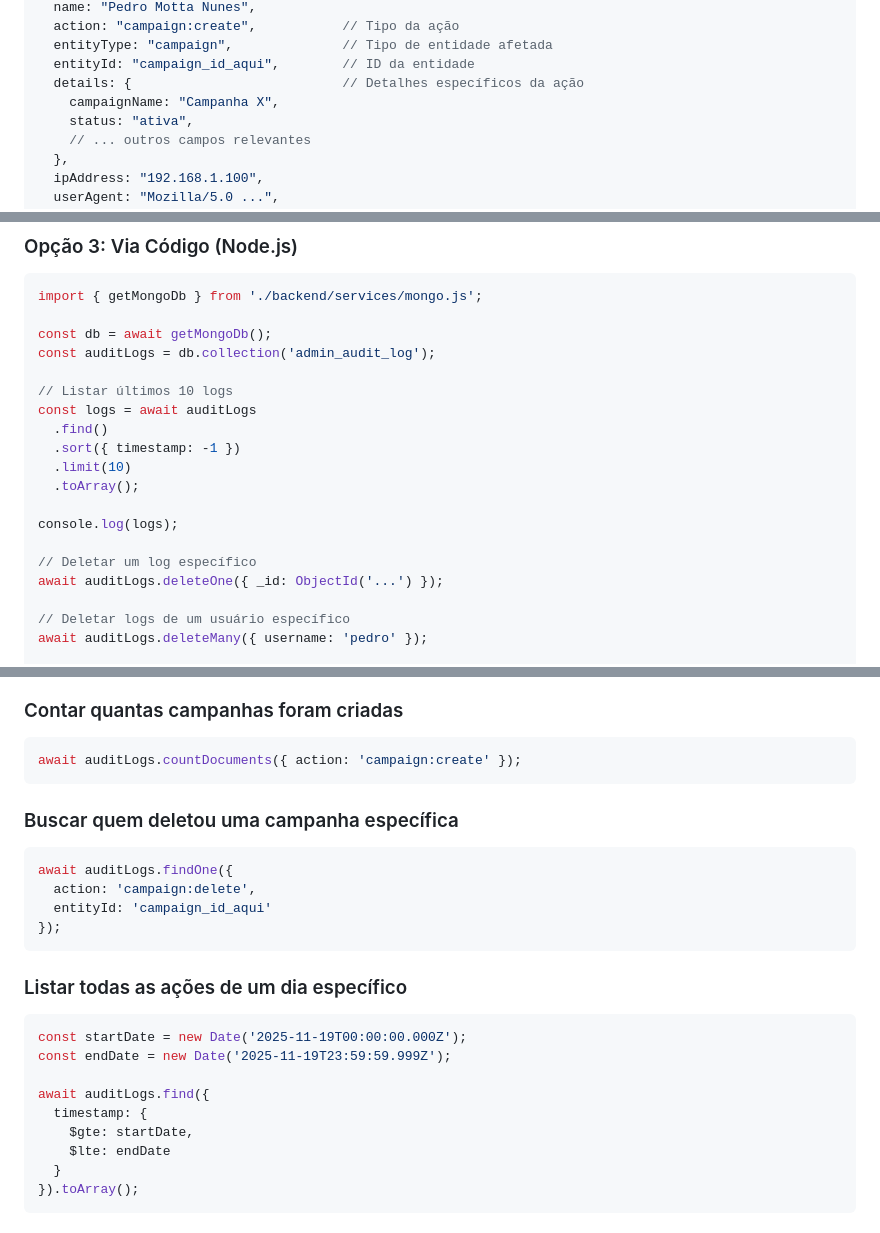
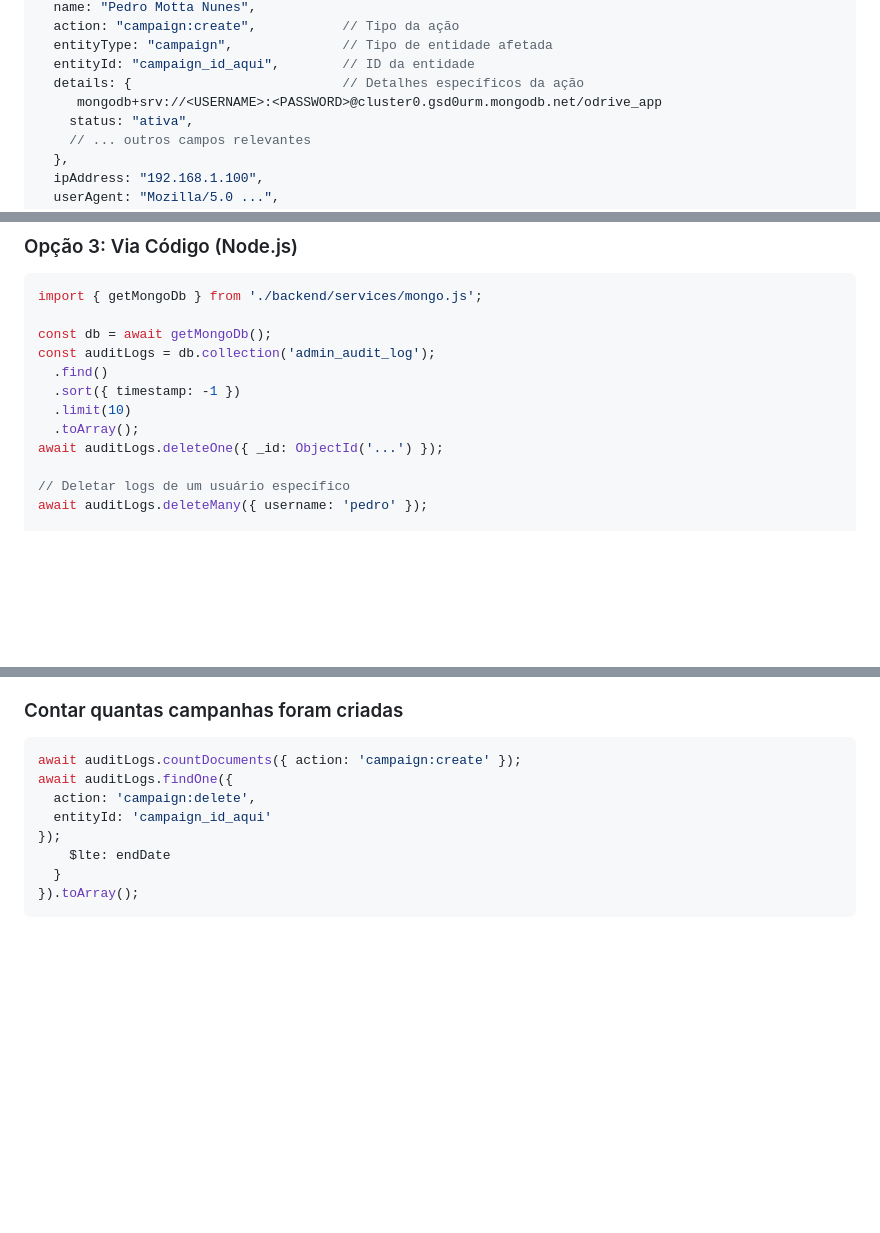
Before and after one commit to pedromottanunes/oddrive_campanha, a Markdown page: AUDIT_LOG_MANAGEMENT.md, 3 parts joined by grey strips. GitHub-like rendering; blank space fills up the shorter version.

````diff
--- a/AUDIT_LOG_MANAGEMENT.md
+++ b/AUDIT_LOG_MANAGEMENT.md
@@ -14,7 +14,7 @@ Os logs de auditoria são salvos na collection `admin_audit_log` com a seguinte
   entityType: "campaign",              // Tipo de entidade afetada
   entityId: "campaign_id_aqui",        // ID da entidade
   details: {                           // Detalhes específicos da ação
-    campaignName: "Campanha X",
+     mongodb+srv://<USERNAME>:<PASSWORD>@cluster0.gsd0urm.mongodb.net/odrive_app
     status: "ativa",
     // ... outros campos relevantes
   },
@@ -49,17 +49,10 @@ import { getMongoDb } from './backend/services/mongo.js';
 
 const db = await getMongoDb();
 const auditLogs = db.collection('admin_audit_log');
-
-// Listar últimos 10 logs
-const logs = await auditLogs
   .find()
   .sort({ timestamp: -1 })
   .limit(10)
   .toArray();
-
-console.log(logs);
-
-// Deletar um log específico
 await auditLogs.deleteOne({ _id: ObjectId('...') });
 
 // Deletar logs de um usuário específico
@@ -124,24 +117,10 @@ await auditLogs.find({ username: 'pedro' }).toArray();
 ### Contar quantas campanhas foram criadas
 ```javascript
 await auditLogs.countDocuments({ action: 'campaign:create' });
-```
-
-### Buscar quem deletou uma campanha específica
-```javascript
 await auditLogs.findOne({
   action: 'campaign:delete',
   entityId: 'campaign_id_aqui'
 });
-```
-
-### Listar todas as ações de um dia específico
-```javascript
-const startDate = new Date('2025-11-19T00:00:00.000Z');
-const endDate = new Date('2025-11-19T23:59:59.999Z');
-
-await auditLogs.find({
-  timestamp: {
-    $gte: startDate,
     $lte: endDate
   }
 }).toArray();
````
